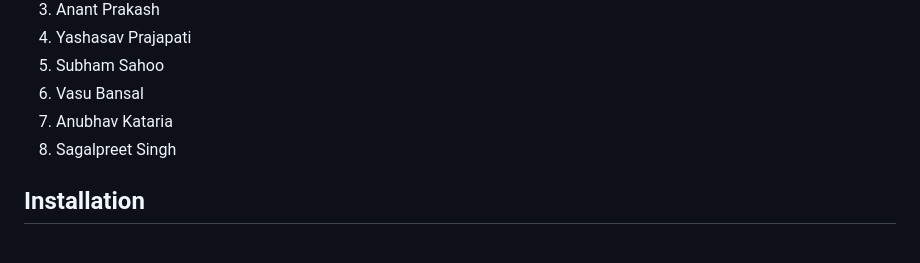
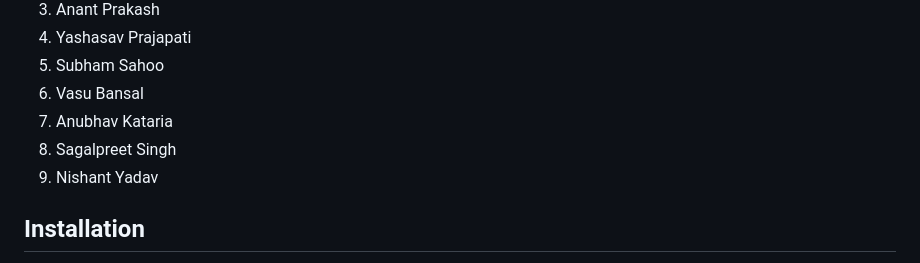
Before and after one commit to Yashasv-Prajapati/GrowS-IIT-Ropar-1, a Markdown page: Readme.md, the part around the change. GitHub-like rendering.

Commit message:
Readme file dine

```diff
--- a/Readme.md
+++ b/Readme.md
@@ -12,7 +12,7 @@ This is the repository contains our code for the [Inter IIT Tech Fest](https://i
 6. Vasu Bansal
 7. Anubhav Kataria
 8. Sagalpreet Singh
-
+9. Nishant Yadav
 ## Installation
 
 1. Clone the repository
```
